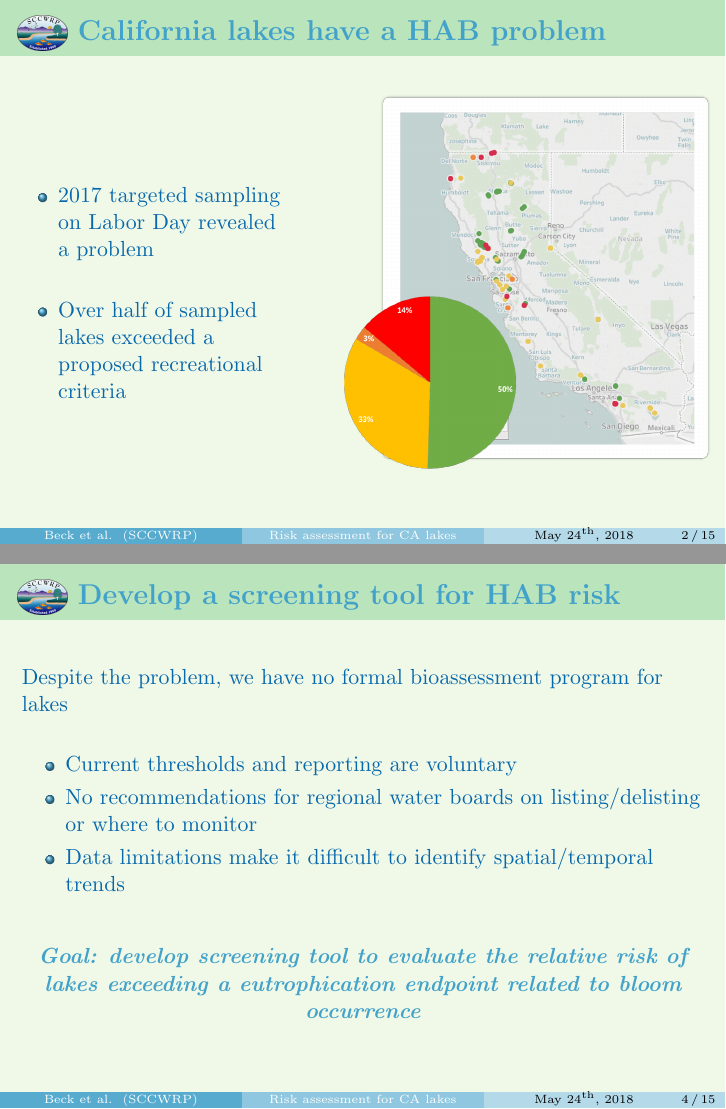
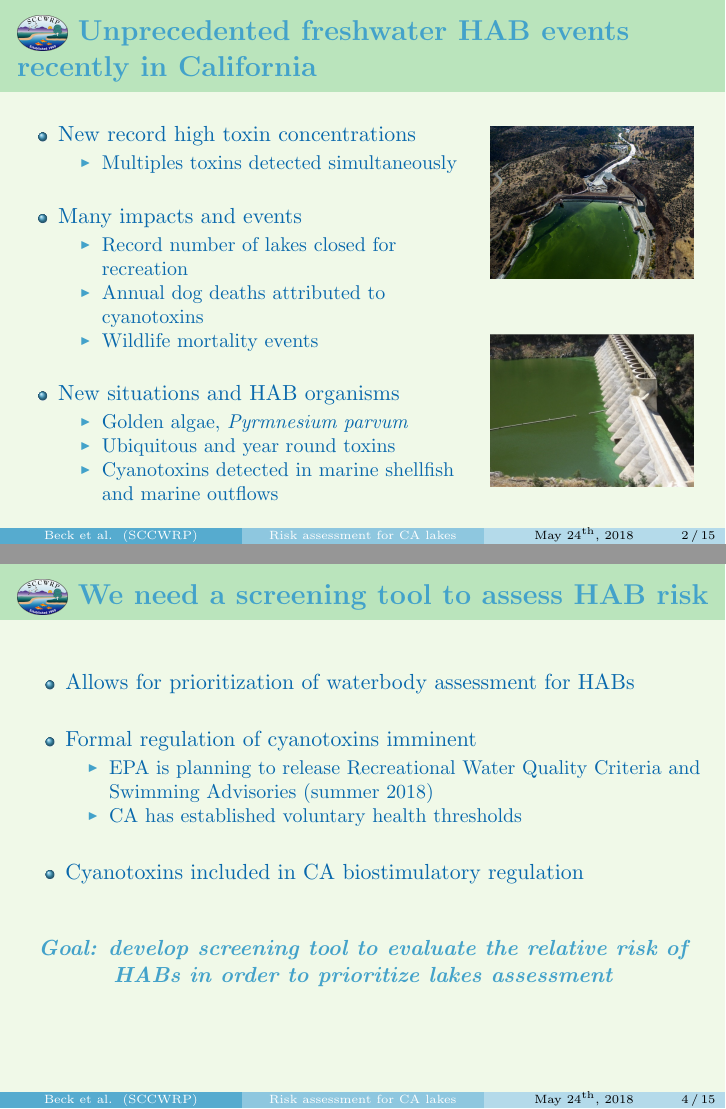
Before and after one commit to fawda123/SFS_2018, LaTeX slides (Becketal_SFS18.tex): pages 2 and 7 of 29 before the commit and pages 4 and 9 of 31 after it, joined at a grey line. Compiled offline with pdfLaTeX.

Commit message:
edits from Meredith

```diff
--- a/Becketal_SFS18.tex
+++ b/Becketal_SFS18.tex
@@ -120,16 +120,34 @@
 \section{Background}
 
 %%%%%%
-\begin{frame}{{$\vcenter{\hbox{\includegraphics[width=0.07\paperwidth]{fig/sccwrp_logo.png}}}$\hspace{0.07in}\textbf{California lakes have a HAB problem}}}
+\begin{frame}{{$\vcenter{\hbox{\includegraphics[width=0.07\paperwidth]{fig/sccwrp_logo.png}}}$\hspace{0.07in}\textbf{Unprecedented freshwater HAB events recently in California}}}
 \begin{columns}
-\begin{column}{0.4\textwidth}
+\begin{column}{0.65\textwidth}
 \begin{itemize}
-\item 2017 targeted sampling on Labor Day revealed a problem \\~\\
-\item Over half of sampled lakes exceeded a proposed recreational criteria
+\onslide<1->
+\item New record high toxin concentrations
+\begin{itemize}
+\item Multiples toxins detected simultaneously \\~\\
+\end{itemize}
+\onslide<2->
+\item Many impacts and events
+\begin{itemize}
+\item Record number of lakes closed for recreation
+\item Annual dog deaths attributed to cyanotoxins
+\item Wildlife mortality events \\~\\
+\end{itemize}
+\onslide<3->
+\item New situations and HAB organisms
+\begin{itemize}
+\item Golden algae, \textit{Pyrmnesium parvum}
+\item Ubiquitous and year round toxins
+\item Cyanotoxins detected in marine shellfish and marine outflows
+\end{itemize}
 \end{itemize}
 \end{column}
-\begin{column}{0.6\textwidth}
-\centerline{\includegraphics[width=\textwidth]{fig/swamp_holiday2.png}}
+\begin{column}{0.35\textwidth}
+\onslide<1->
+\centerline{\includegraphics[width=0.85\textwidth]{fig/habexfrnt.png}}
 \end{column}
 \end{columns}
 \end{frame}
@@ -167,5 +185,5 @@ Limited \textit{in situ} data for California, tons of watershed data
 \end{frame}
 
 %%%%%%
-\begin{frame}{{$\vcenter{\hbox{\includegraphics[width=0.07\paperwidth]{fig/sccwrp_logo.png}}}$\hspace{0.07in}\textbf{Develop a screening tool for HAB risk}}}
+\begin{frame}{{$\vcenter{\hbox{\includegraphics[width=0.07\paperwidth]{fig/sccwrp_logo.png}}}$\hspace{0.07in}\textbf{We need a screening tool to assess HAB risk}}}
 \onslide<1->
@@ -173,12 +190,18 @@ Despite the problem, we have no formal bioassessment program for lakes \\~\\
 \begin{itemize}
-\item<+-> Current thresholds and reporting are voluntary
-\item<+-> No recommendations for regional water boards on listing/delisting or where to monitor
-\item<+-> Data limitations make it difficult to identify spatial/temporal trends\\~\\
+\item<+-> Allows for prioritization of waterbody assessment for HABs \\~\\
+\item<+-> Formal regulation of cyanotoxins imminent
+\begin{itemize}
+\item EPA is planning to release Recreational Water Quality Criteria and Swimming Advisories (summer 2018)
+\item CA has established voluntary health thresholds \\~\\
+\end{itemize}
+\item<+-> Cyanotoxins included in CA biostimulatory regulation
 \end{itemize}
 \onslide<+->
 \begin{center}
-\emtxt{Goal: develop screening tool to evaluate the relative risk of lakes exceeding a eutrophication endpoint related to bloom occurrence}
+\vfill
+\emtxt{Goal: develop screening tool to evaluate the relative risk of HABs in order to prioritize lakes assessment}
 \end{center}
+\vfill
 \end{frame}
 
 %%%%%%
```
Also changed, not shown: Becketal_SFS18-concordance.tex (+1 -1 lines), fig/cyanca.pdf, fig/habexfrnt.png (added), fig/modmcy.pdf, fig/modval.pdf, fig/pcnm.pdf, fig/rskfac.pdf, fig/rskprd.pdf, fig/unnamed-chunk-2-1.pdf, fig/unnamed-chunk-3-1.pdf, Becketal_SFS18.tex (1 more changed lines), 5 other files.
